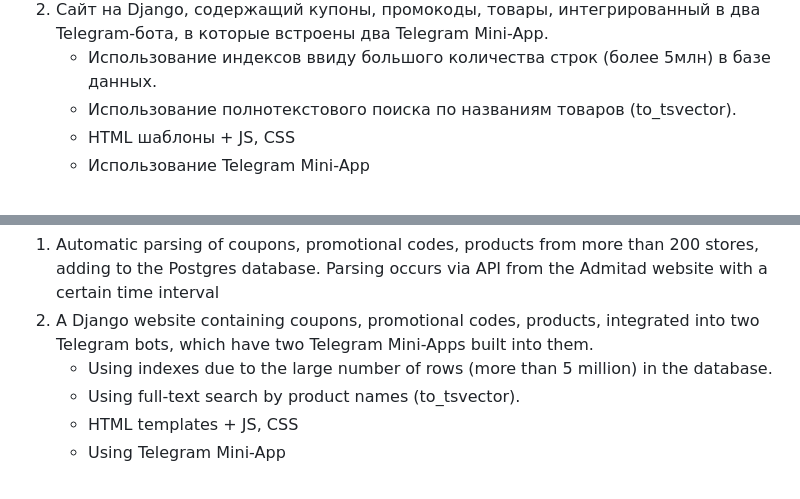
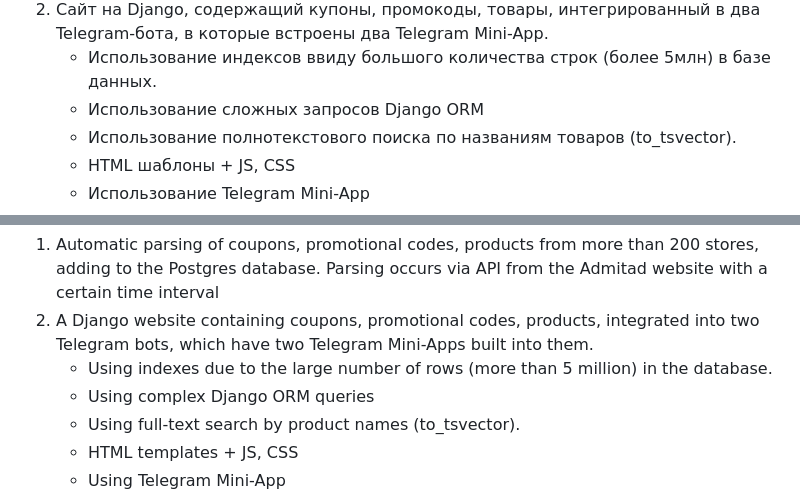
Before and after one commit to andrei-kolbenkov/Sales-Admitad-App-Bots, a Markdown page: README.md, 2 parts joined by grey strips. GitHub-like rendering.

```diff
--- a/README.md
+++ b/README.md
@@ -18,6 +18,7 @@
 1. Автоматический парсинг купонов, промокодов, товаров более чем 200 магазинов, добавление в базу данных Postgres. Парсинг происходит по API с сайта Admitad с определенным инервалом времени
 2. Сайт на Django, содержащий купоны, промокоды, товары, интегрированный в два Telegram-бота, в которые встроены два Telegram Mini-App.
     - Использование индексов ввиду большого количества строк (более 5млн) в базе данных.
+    - Использование сложных запросов Django ORM
     - Использование полнотекстового поиска по названиям товаров (to_tsvector).
     - HTML шаблоны + JS, CSS
     - Использование Telegram Mini-App
@@ -32,6 +33,7 @@ This project consists of the following services:
 1. Automatic parsing of coupons, promotional codes, products from more than 200 stores, adding to the Postgres database. Parsing occurs via API from the Admitad website with a certain time interval
 2. A Django website containing coupons, promotional codes, products, integrated into two Telegram bots, which have two Telegram Mini-Apps built into them.
     - Using indexes due to the large number of rows (more than 5 million) in the database.
+    - Using complex Django ORM queries
     - Using full-text search by product names (to_tsvector).
     - HTML templates + JS, CSS
     - Using Telegram Mini-App
```
